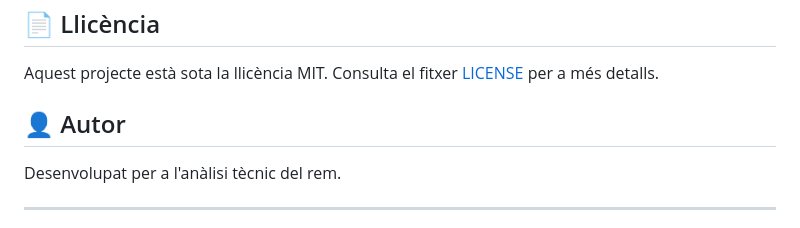
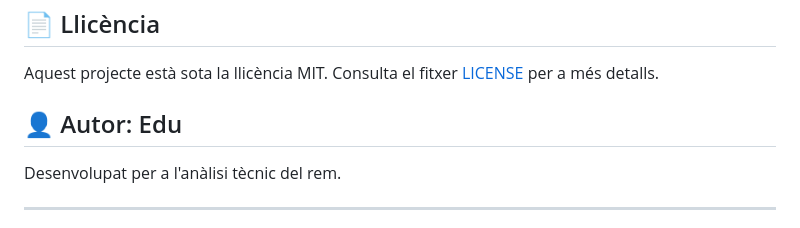
Before and after one commit to xaxars/edu, a Markdown page: README.md, the part around the change. Rendered like a GitHub page.

```diff
--- a/README.md
+++ b/README.md
@@ -126,7 +126,7 @@ Les contribucions són benvingudes! Si tens suggeriments o trobes errors:
 
 Aquest projecte està sota la llicència MIT. Consulta el fitxer [LICENSE](LICENSE) per a més detalls.
 
-## 👤 Autor
+## 👤 Autor: Edu
 
 Desenvolupat per a l'anàlisi tècnic del rem.
 
```
